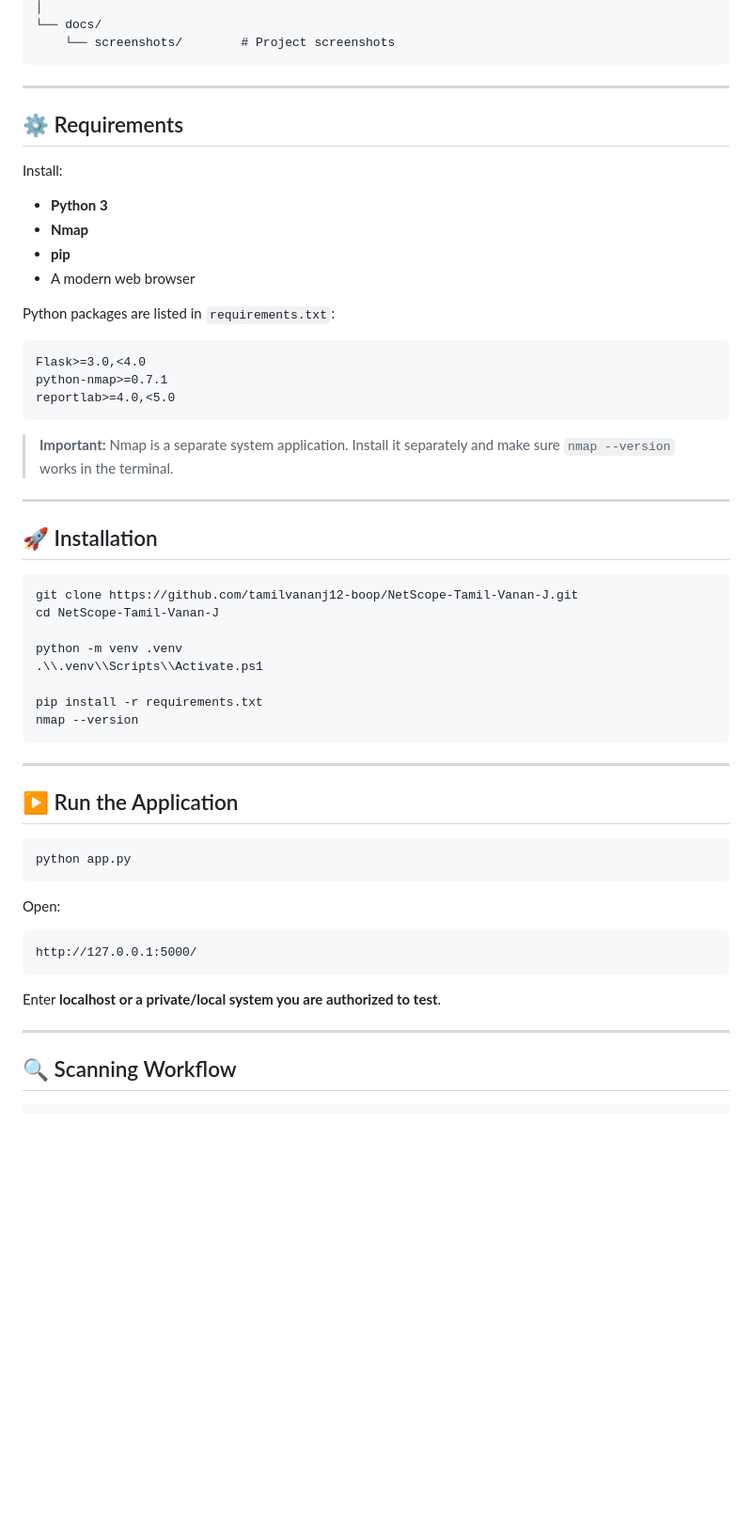
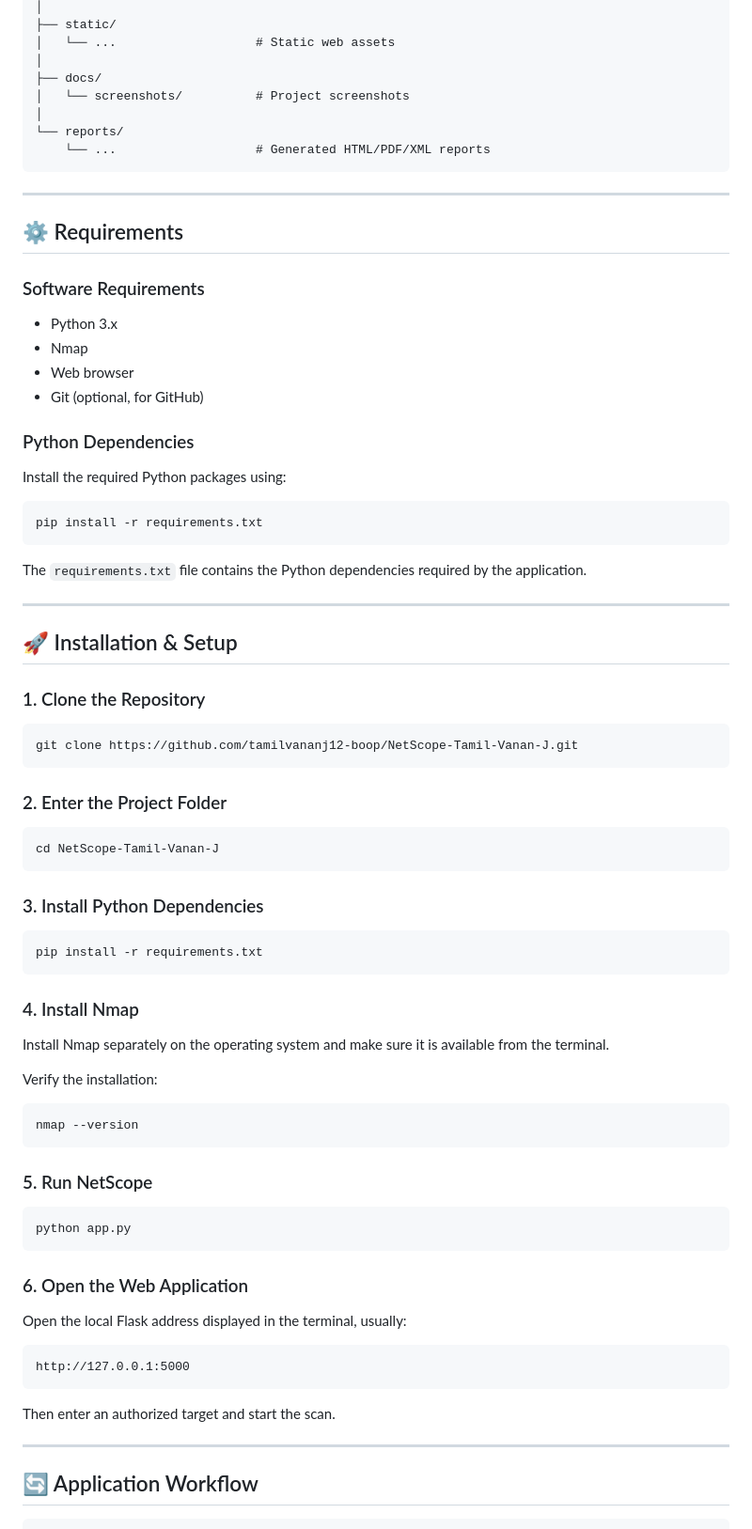
Before and after one commit to tamilvananj12-boop/NetScope-Tamil-Vanan-J, a Markdown page: README.md, the part around one of its changes. Shown at 94% size. GitHub-like rendering; blank space fills up the shorter version.

````diff
--- a/README.md
+++ b/README.md
@@ -65,62 +149,85 @@ NetScope_Tamil_Vanan_J/
 │
-└── docs/
-    └── screenshots/        # Project screenshots
+├── static/
+│   └── ...                   # Static web assets
+│
+├── docs/
+│   └── screenshots/          # Project screenshots
+│
+└── reports/
+    └── ...                   # Generated HTML/PDF/XML reports
 ```
 
 ---
 
 ## ⚙️ Requirements
 
-Install:
+### Software Requirements
 
-- **Python 3**
-- **Nmap**
-- **pip**
-- A modern web browser
+- Python 3.x
+- Nmap
+- Web browser
+- Git (optional, for GitHub)
 
-Python packages are listed in `requirements.txt`:
+### Python Dependencies
 
-```text
-Flask>=3.0,<4.0
-python-nmap>=0.7.1
-reportlab>=4.0,<5.0
+Install the required Python packages using:
+
+```bash
+pip install -r requirements.txt
 ```
 
-> **Important:** Nmap is a separate system application. Install it separately and make sure `nmap --version` works in the terminal.
+The `requirements.txt` file contains the Python dependencies required by the application.
 
 ---
 
-## 🚀 Installation
+## 🚀 Installation & Setup
+
+### 1. Clone the Repository
 
 ```bash
 git clone https://github.com/tamilvananj12-boop/NetScope-Tamil-Vanan-J.git
+```
+
+### 2. Enter the Project Folder
+
+```bash
 cd NetScope-Tamil-Vanan-J
+```
 
-python -m venv .venv
-.\\.venv\\Scripts\\Activate.ps1
+### 3. Install Python Dependencies
 
+```bash
 pip install -r requirements.txt
+```
+
+### 4. Install Nmap
+
+Install Nmap separately on the operating system and make sure it is available from the terminal.
+
+Verify the installation:
+
+```bash
 nmap --version
 ```
 
----
-
-## ▶️ Run the Application
+### 5. Run NetScope
 
 ```bash
 python app.py
 ```
 
-Open:
+### 6. Open the Web Application
+
+Open the local Flask address displayed in the terminal, usually:
 
 ```text
-http://127.0.0.1:5000/
+http://127.0.0.1:5000
 ```
 
-Enter **localhost or a private/local system you are authorized to test**.
+Then enter an authorized target and start the scan.
 
 ---
 
-## 🔍 Scanning Workflow
+## 🔄 Application Workflow
 
 ```text
````
Also changed, not shown: other parts of README.md (+227 -132 lines).
